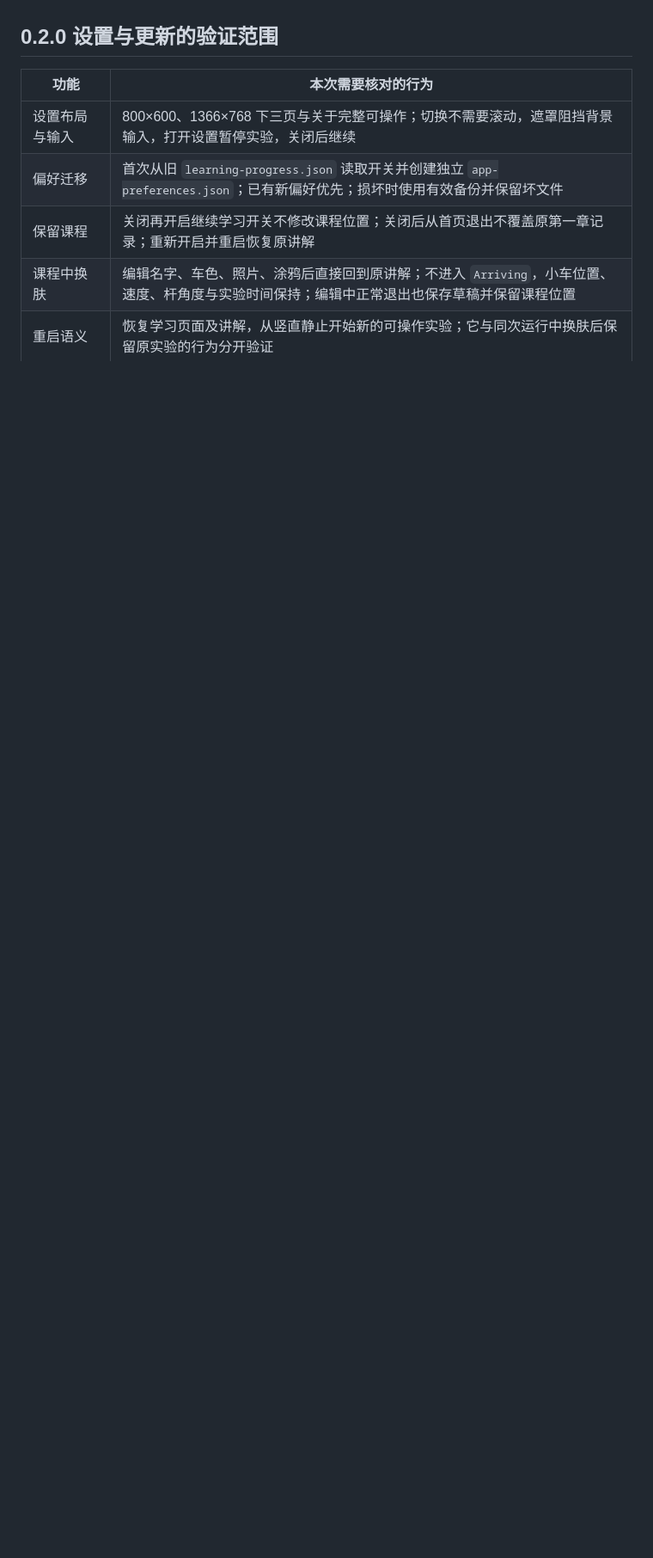
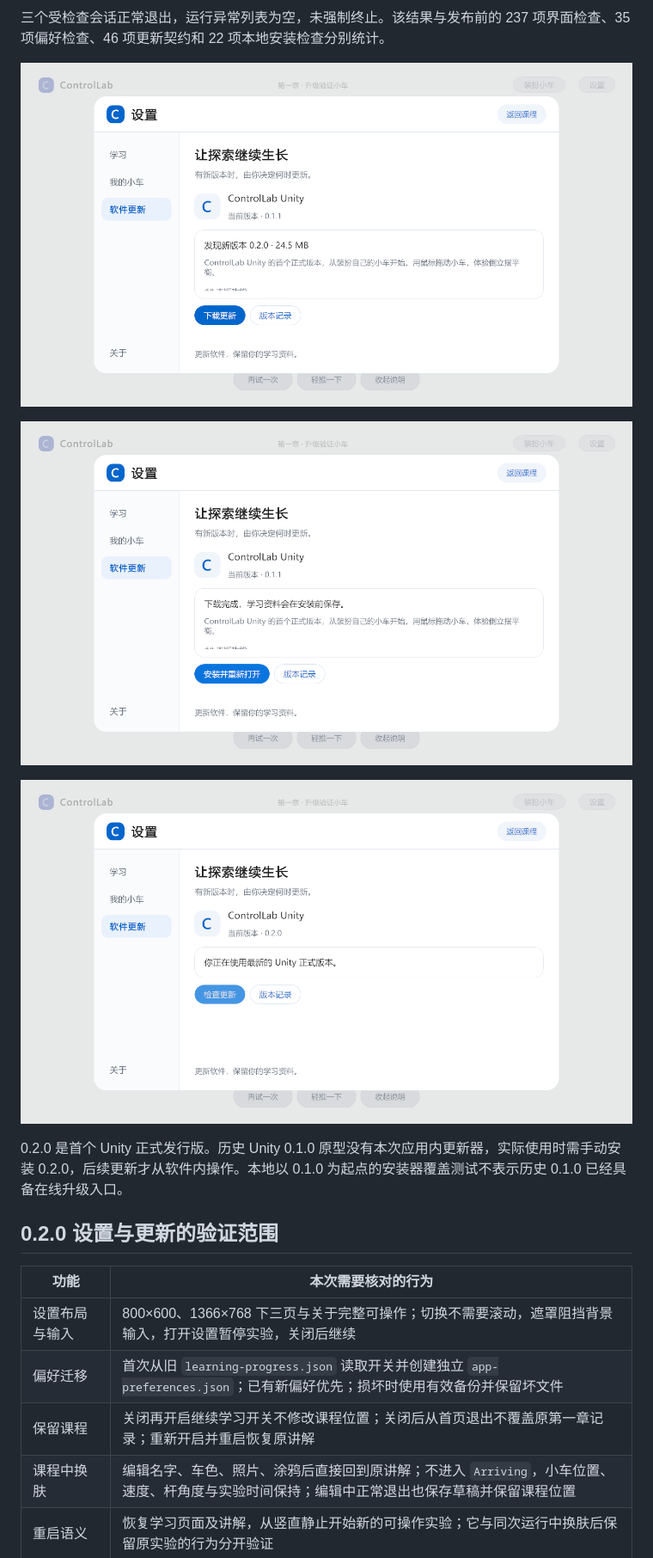
Before and after one commit to Herd1s/Control_study, a Markdown page: unity-prototype/VALIDATION.md, the part around one of its changes. Shown at 86% size. Rendered like a GitHub page; pictures changed too: unity-prototype/Documentation/updates-available.png (added), unity-prototype/Documentation/updates-current.png (added), unity-prototype/Documentation/updates-ready.png (added); blank space fills up the shorter version.

```diff
--- a/unity-prototype/VALIDATION.md
+++ b/unity-prototype/VALIDATION.md
@@ -4,3 +19,12 @@
+三个受检查会话正常退出，运行异常列表为空，未强制终止。该结果与发布前的 237 项界面检查、35 项偏好检查、46 项更新契约和 22 项本地安装检查分别统计。
+
+![专用低版本验证客户端发现正式 0.2.0 更新](Documentation/updates-available.png)
+
+![正式安装包下载与校验完成，等待点击安装](Documentation/updates-ready.png)
+
+![升级后的正式 0.2.0 再次检查，显示已是最新版本](Documentation/updates-current.png)
+
+0.2.0 是首个 Unity 正式发行版。历史 Unity 0.1.0 原型没有本次应用内更新器，实际使用时需手动安装 0.2.0，后续更新才从软件内操作。本地以 0.1.0 为起点的安装器覆盖测试不表示历史 0.1.0 已经具备在线升级入口。
 
 ## 0.2.0 设置与更新的验证范围
 
```
Also changed, not shown: other parts of unity-prototype/VALIDATION.md (+20 -6 lines), README.md (+6 -2 lines), unity-prototype/README.md (+9 -7 lines), 5 other files.
